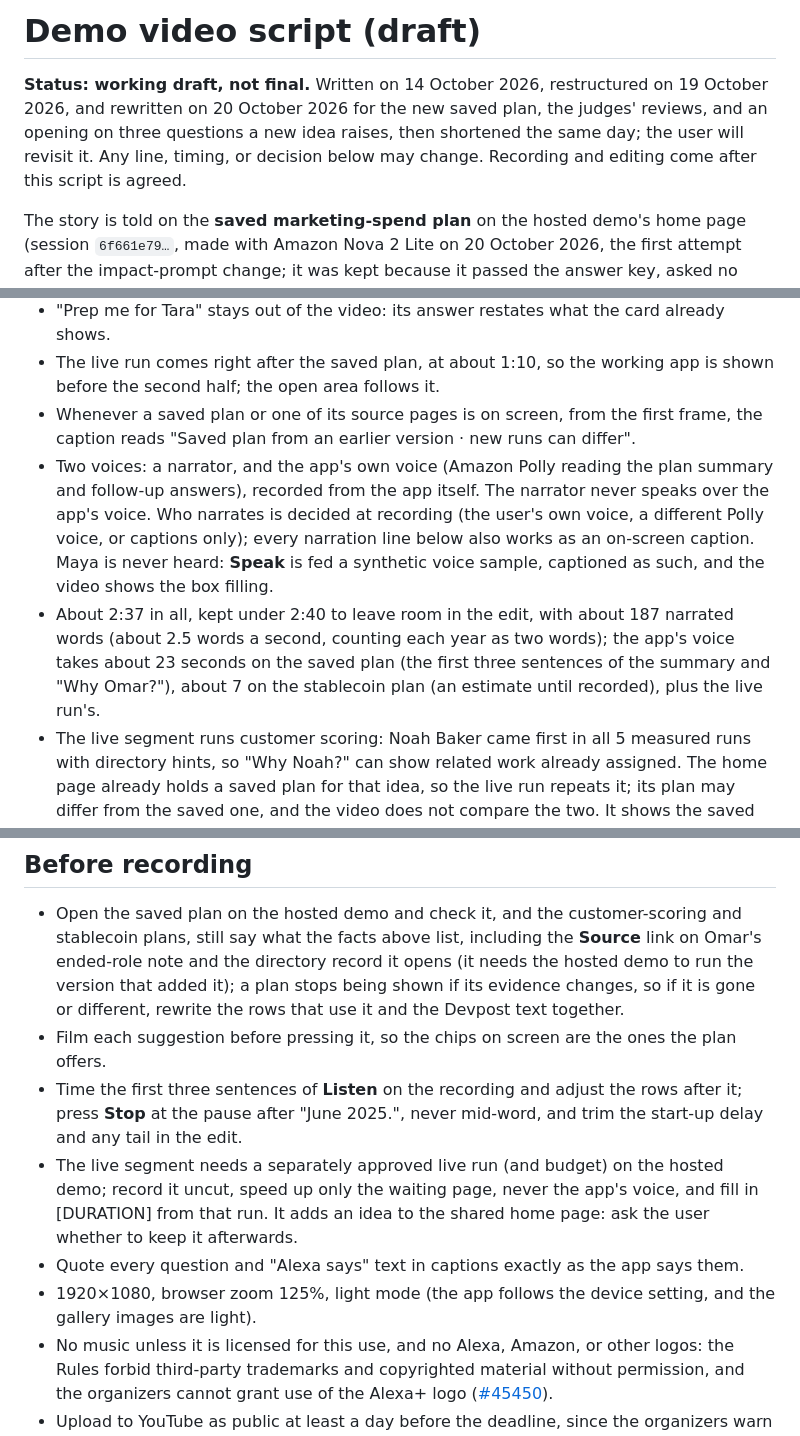
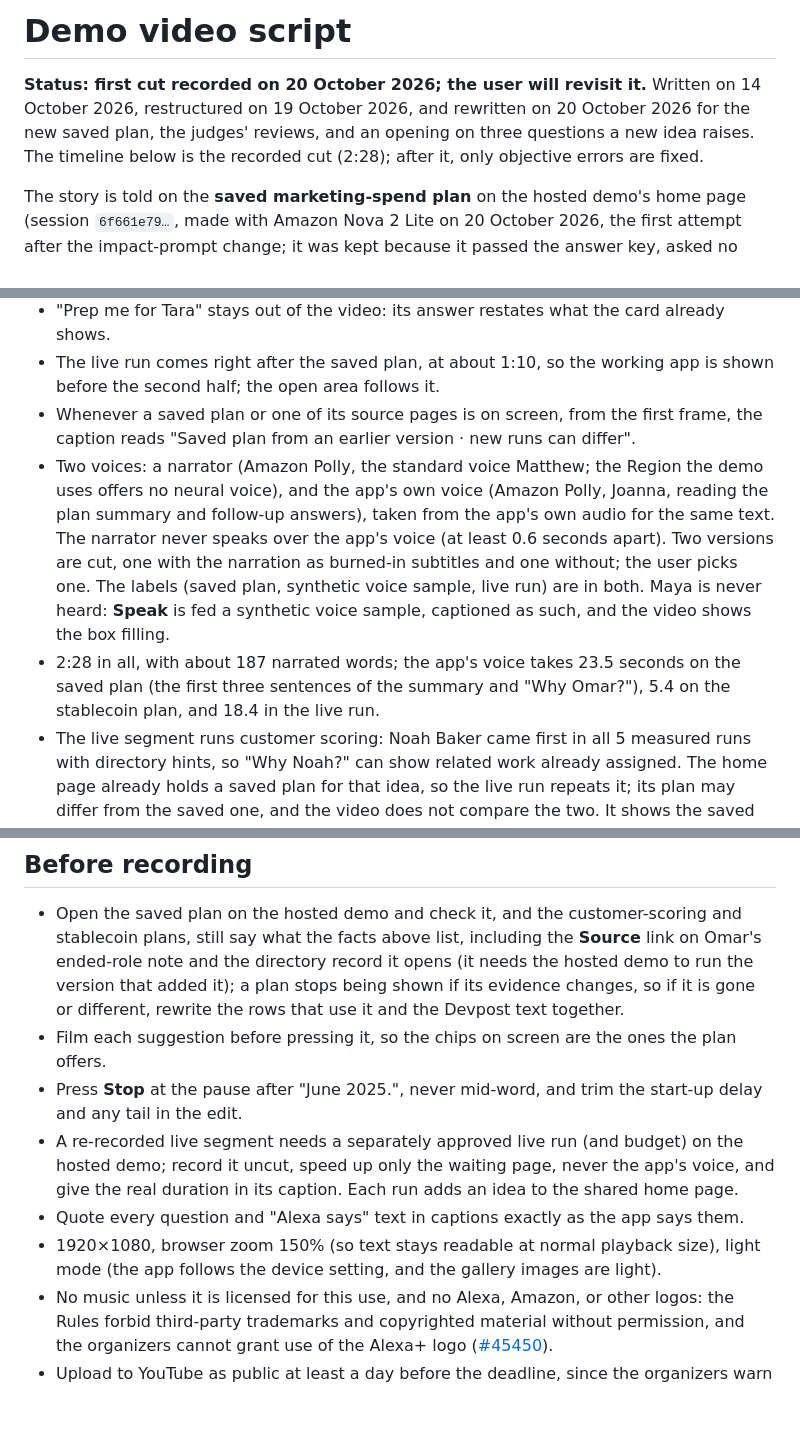
Before and after one commit to furkankuscu08/amazon_v2, a Markdown page: docs/demo-video.md, 3 parts joined by grey strips. Rendered like a GitHub page; blank space fills up the shorter version.

```diff
--- a/docs/demo-video.md
+++ b/docs/demo-video.md
@@ -1,6 +1,6 @@
-# Demo video script (draft)
+# Demo video script
 
-**Status: working draft, not final.** Written on 14 October 2026, restructured on 19 October 2026, and rewritten on 20 October 2026 for the new saved plan, the judges' reviews, and an opening on three questions a new idea raises, then shortened the same day; the user will revisit it. Any line, timing, or decision below may change. Recording and editing come after this script is agreed.
+**Status: first cut recorded on 20 October 2026; the user will revisit it.** Written on 14 October 2026, restructured on 19 October 2026, and rewritten on 20 October 2026 for the new saved plan, the judges' reviews, and an opening on three questions a new idea raises. The timeline below is the recorded cut (2:28); after it, only objective errors are fixed.
 
 The story is told on the **saved marketing-spend plan** on the hosted demo's home page (session `6f661e79…`, made with Amazon Nova 2 Lite on 20 October 2026, the first attempt after the impact-prompt change; it was kept because it passed the answer key, asked no question, and showed Omar with the ended-role note, which 7 of 10 runs did when measured before the directory hints), so the video says word for word what the Devpost text quotes and what a judge sees on opening that plan. A **separate live run** of another idea then shows the app working end to end. People, questions, and wording vary from run to run, so the live segment is written after it is recorded, and nothing from it is presented as the saved plan or the other way round.
 
@@ -26,8 +28,8 @@ Facts of the two other saved plans used, as the hosted page shows them on 20 Oct
 - "Prep me for Tara" stays out of the video: its answer restates what the card already shows.
 - The live run comes right after the saved plan, at about 1:10, so the working app is shown before the second half; the open area follows it.
 - Whenever a saved plan or one of its source pages is on screen, from the first frame, the caption reads "Saved plan from an earlier version · new runs can differ".
-- Two voices: a narrator, and the app's own voice (Amazon Polly reading the plan summary and follow-up answers), recorded from the app itself. The narrator never speaks over the app's voice. Who narrates is decided at recording (the user's own voice, a different Polly voice, or captions only); every narration line below also works as an on-screen caption. Maya is never heard: **Speak** is fed a synthetic voice sample, captioned as such, and the video shows the box filling.
-- About 2:37 in all, kept under 2:40 to leave room in the edit, with about 187 narrated words (about 2.5 words a second, counting each year as two words); the app's voice takes about 23 seconds on the saved plan (the first three sentences of the summary and "Why Omar?"), about 7 on the stablecoin plan (an estimate until recorded), plus the live run's.
+- Two voices: a narrator (Amazon Polly, the standard voice Matthew; the Region the demo uses offers no neural voice), and the app's own voice (Amazon Polly, Joanna, reading the plan summary and follow-up answers), taken from the app's own audio for the same text. The narrator never speaks over the app's voice (at least 0.6 seconds apart). Two versions are cut, one with the narration as burned-in subtitles and one without; the user picks one. The labels (saved plan, synthetic voice sample, live run) are in both. Maya is never heard: **Speak** is fed a synthetic voice sample, captioned as such, and the video shows the box filling.
+- 2:28 in all, with about 187 narrated words; the app's voice takes 23.5 seconds on the saved plan (the first three sentences of the summary and "Why Omar?"), 5.4 on the stablecoin plan, and 18.4 in the live run.
 - The live segment runs customer scoring: Noah Baker came first in all 5 measured runs with directory hints, so "Why Noah?" can show related work already assigned. The home page already holds a saved plan for that idea, so the live run repeats it; its plan may differ from the saved one, and the video does not compare the two. It shows the saved customer-scoring plan only if Noah is not on the live plan: then show "Why Noah?" there, with its caption, and do not label the live run as Noah's.
 - Ideas whose stored cards showed a wrong direct contact (pickup lockers, campaign AI) stay out of the video.
 - Claims stay within what the code does: code checks record visibility and the person's link to it, not whether a record answers the area's question; the card shows no model-written summary of a person, and code assembles every sentence Alexa says in the plan summary and follow-up answers; the only model-written text on the page is the area names, what to find out, the shared question, and a clarification question. On the cards, each person's evidence line links to its record, except a routing contact's; "What to find out" has no source.
@@ -54,9 +56,9 @@ Facts of the two other saved plans used, as the hosted page shows them on 20 Oct
 
 - Open the saved plan on the hosted demo and check it, and the customer-scoring and stablecoin plans, still say what the facts above list, including the **Source** link on Omar's ended-role note and the directory record it opens (it needs the hosted demo to run the version that added it); a plan stops being shown if its evidence changes, so if it is gone or different, rewrite the rows that use it and the Devpost text together.
 - Film each suggestion before pressing it, so the chips on screen are the ones the plan offers.
-- Time the first three sentences of **Listen** on the recording and adjust the rows after it; press **Stop** at the pause after "June 2025.", never mid-word, and trim the start-up delay and any tail in the edit.
-- The live segment needs a separately approved live run (and budget) on the hosted demo; record it uncut, speed up only the waiting page, never the app's voice, and fill in [DURATION] from that run. It adds an idea to the shared home page: ask the user whether to keep it afterwards.
+- Press **Stop** at the pause after "June 2025.", never mid-word, and trim the start-up delay and any tail in the edit.
+- A re-recorded live segment needs a separately approved live run (and budget) on the hosted demo; record it uncut, speed up only the waiting page, never the app's voice, and give the real duration in its caption. Each run adds an idea to the shared home page.
 - Quote every question and "Alexa says" text in captions exactly as the app says them.
-- 1920×1080, browser zoom 125%, light mode (the app follows the device setting, and the gallery images are light).
+- 1920×1080, browser zoom 150% (so text stays readable at normal playback size), light mode (the app follows the device setting, and the gallery images are light).
 - No music unless it is licensed for this use, and no Alexa, Amazon, or other logos: the Rules forbid third-party trademarks and copyrighted material without permission, and the organizers cannot grant use of the Alexa+ logo ([#45450](https://amazonappdev2026.devpost.com/forum_topics/45450-change-of-type-of-project-and-logo-permission)).
 - Upload to YouTube as public at least a day before the deadline, since the organizers warn that uploads can take much longer than expected; check that it plays when signed out and runs under three minutes. After the deadline the video stays unchanged until the winners are announced.
```
Also changed, not shown: other parts of docs/demo-video.md (+13 -11 lines), AGENTS.md (+1 -1 lines), README.md (+1 -1 lines).
